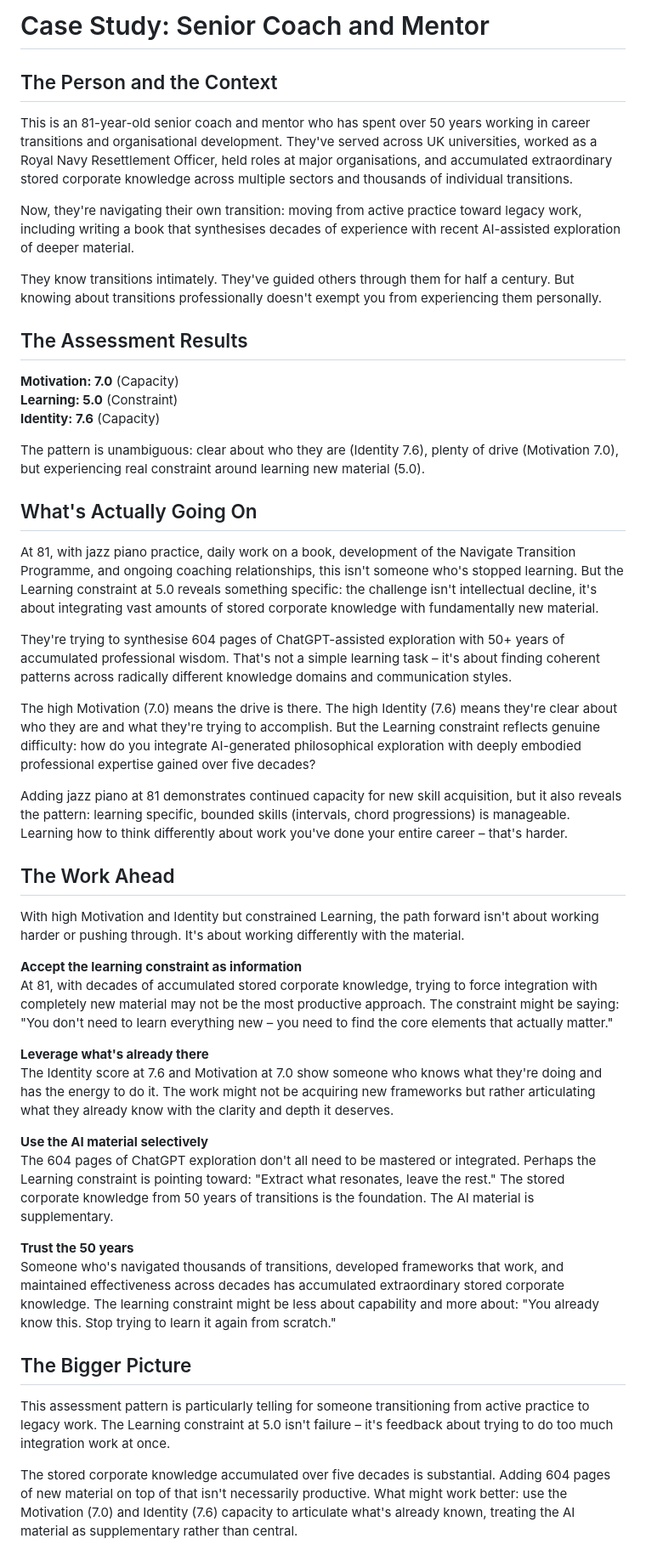
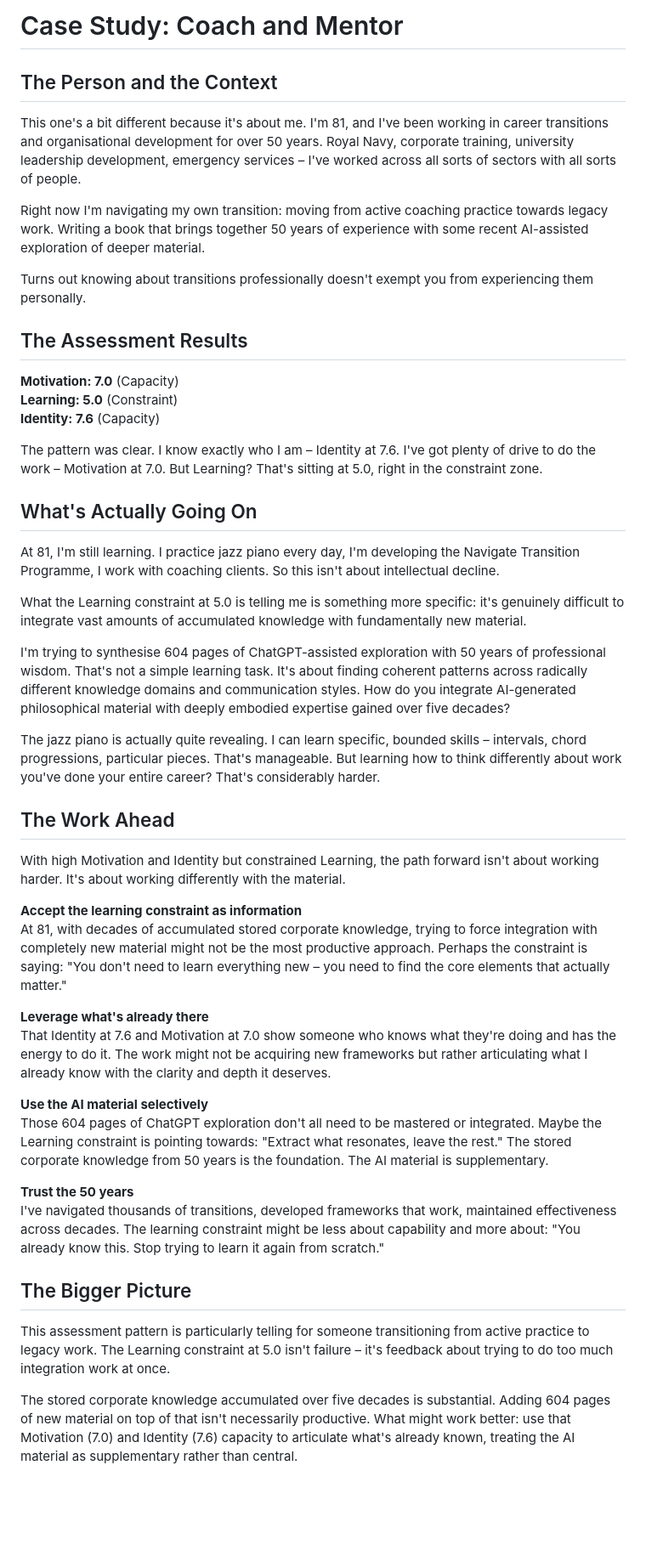
Before and after one commit to HESnrLdrs/multiplier-assessment, a Markdown page: case_study_paul.md, the part around one of its changes. Shown at 85% size. GitHub-like rendering; blank space fills up the shorter version.

```diff
--- a/case_study_paul.md
+++ b/case_study_paul.md
@@ -1,12 +1,12 @@
-# Case Study: Senior Coach and Mentor
+# Case Study: Coach and Mentor
 
 ## The Person and the Context
 
-This is an 81-year-old senior coach and mentor who has spent over 50 years working in career transitions and organisational development. They've served across UK universities, worked as a Royal Navy Resettlement Officer, held roles at major organisations, and accumulated extraordinary stored corporate knowledge across multiple sectors and thousands of individual transitions.
+This one's a bit different because it's about me. I'm 81, and I've been working in career transitions and organisational development for over 50 years. Royal Navy, corporate training, university leadership development, emergency services – I've worked across all sorts of sectors with all sorts of people.
 
-Now, they're navigating their own transition: moving from active practice toward legacy work, including writing a book that synthesises decades of experience with recent AI-assisted exploration of deeper material.
+Right now I'm navigating my own transition: moving from active coaching practice towards legacy work. Writing a book that brings together 50 years of experience with some recent AI-assisted exploration of deeper material.
 
-They know transitions intimately. They've guided others through them for half a century. But knowing about transitions professionally doesn't exempt you from experiencing them personally.
+Turns out knowing about transitions professionally doesn't exempt you from experiencing them personally.
 
 ## The Assessment Results
 
@@ -14,37 +14,37 @@ They know transitions intimately. They've guided others through them for half a
 **Learning: 5.0** (Constraint)
 **Identity: 7.6** (Capacity)
 
-The pattern is unambiguous: clear about who they are (Identity 7.6), plenty of drive (Motivation 7.0), but experiencing real constraint around learning new material (5.0).
+The pattern was clear. I know exactly who I am – Identity at 7.6. I've got plenty of drive to do the work – Motivation at 7.0. But Learning? That's sitting at 5.0, right in the constraint zone.
 
 ## What's Actually Going On
 
-At 81, with jazz piano practice, daily work on a book, development of the Navigate Transition Programme, and ongoing coaching relationships, this isn't someone who's stopped learning. But the Learning constraint at 5.0 reveals something specific: the challenge isn't intellectual decline, it's about integrating vast amounts of stored corporate knowledge with fundamentally new material.
+At 81, I'm still learning. I practice jazz piano every day, I'm developing the Navigate Transition Programme, I work with coaching clients. So this isn't about intellectual decline.
 
-They're trying to synthesise 604 pages of ChatGPT-assisted exploration with 50+ years of accumulated professional wisdom. That's not a simple learning task – it's about finding coherent patterns across radically different knowledge domains and communication styles.
+What the Learning constraint at 5.0 is telling me is something more specific: it's genuinely difficult to integrate vast amounts of accumulated knowledge with fundamentally new material.
 
-The high Motivation (7.0) means the drive is there. The high Identity (7.6) means they're clear about who they are and what they're trying to accomplish. But the Learning constraint reflects genuine difficulty: how do you integrate AI-generated philosophical exploration with deeply embodied professional expertise gained over five decades?
+I'm trying to synthesise 604 pages of ChatGPT-assisted exploration with 50 years of professional wisdom. That's not a simple learning task. It's about finding coherent patterns across radically different knowledge domains and communication styles. How do you integrate AI-generated philosophical material with deeply embodied expertise gained over five decades?
 
-Adding jazz piano at 81 demonstrates continued capacity for new skill acquisition, but it also reveals the pattern: learning specific, bounded skills (intervals, chord progressions) is manageable. Learning how to think differently about work you've done your entire career – that's harder.
+The jazz piano is actually quite revealing. I can learn specific, bounded skills – intervals, chord progressions, particular pieces. That's manageable. But learning how to think differently about work you've done your entire career? That's considerably harder.
 
 ## The Work Ahead
 
-With high Motivation and Identity but constrained Learning, the path forward isn't about working harder or pushing through. It's about working differently with the material.
+With high Motivation and Identity but constrained Learning, the path forward isn't about working harder. It's about working differently with the material.
 
 **Accept the learning constraint as information**
-At 81, with decades of accumulated stored corporate knowledge, trying to force integration with completely new material may not be the most productive approach. The constraint might be saying: "You don't need to learn everything new – you need to find the core elements that actually matter."
+At 81, with decades of accumulated stored corporate knowledge, trying to force integration with completely new material might not be the most productive approach. Perhaps the constraint is saying: "You don't need to learn everything new – you need to find the core elements that actually matter."
 
 **Leverage what's already there**
-The Identity score at 7.6 and Motivation at 7.0 show someone who knows what they're doing and has the energy to do it. The work might not be acquiring new frameworks but rather articulating what they already know with the clarity and depth it deserves.
+That Identity at 7.6 and Motivation at 7.0 show someone who knows what they're doing and has the energy to do it. The work might not be acquiring new frameworks but rather articulating what I already know with the clarity and depth it deserves.
 
 **Use the AI material selectively**
-The 604 pages of ChatGPT exploration don't all need to be mastered or integrated. Perhaps the Learning constraint is pointing toward: "Extract what resonates, leave the rest." The stored corporate knowledge from 50 years of transitions is the foundation. The AI material is supplementary.
+Those 604 pages of ChatGPT exploration don't all need to be mastered or integrated. Maybe the Learning constraint is pointing towards: "Extract what resonates, leave the rest." The stored corporate knowledge from 50 years is the foundation. The AI material is supplementary.
 
 **Trust the 50 years**
-Someone who's navigated thousands of transitions, developed frameworks that work, and maintained effectiveness across decades has accumulated extraordinary stored corporate knowledge. The learning constraint might be less about capability and more about: "You already know this. Stop trying to learn it again from scratch."
+I've navigated thousands of transitions, developed frameworks that work, maintained effectiveness across decades. The learning constraint might be less about capability and more about: "You already know this. Stop trying to learn it again from scratch."
 
 ## The Bigger Picture
 
 This assessment pattern is particularly telling for someone transitioning from active practice to legacy work. The Learning constraint at 5.0 isn't failure – it's feedback about trying to do too much integration work at once.
 
-The stored corporate knowledge accumulated over five decades is substantial. Adding 604 pages of new material on top of that isn't necessarily productive. What might work better: use the Motivation (7.0) and Identity (7.6) capacity to articulate what's already known, treating the AI material as supplementary rather than central.
+The stored corporate knowledge accumulated over five decades is substantial. Adding 604 pages of new material on top of that isn't necessarily productive. What might work better: use that Motivation (7.0) and Identity (7.6) capacity to articulate what's already known, treating the AI material as supplementary rather than central.
 
```
Also changed, not shown: other parts of case_study_paul.md (+1 -5 lines), case_study_philip.md (+20 -22 lines), case_study_stephanie.md (+17 -21 lines).
